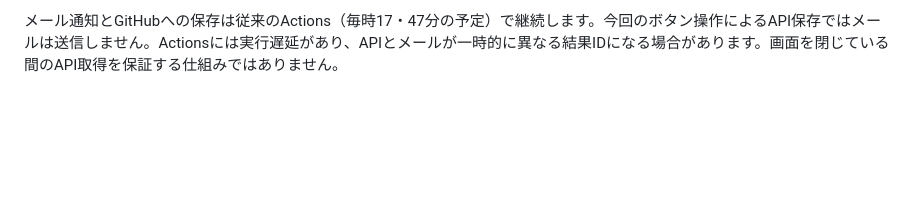
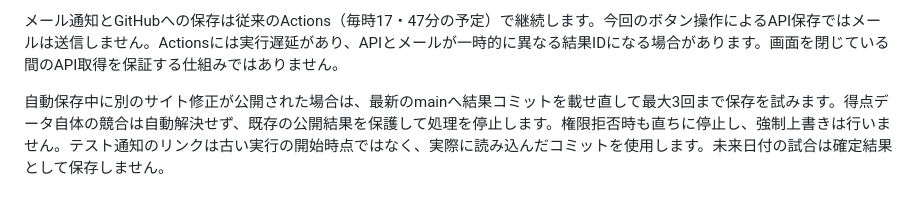
Before and after one commit to rockiemydog/j3-elo-simulator, a Markdown page: README.md, the part around the change. Rendered like a GitHub page; blank space fills up the shorter version.

Commit message:
Harden official results operation: README.md

```diff
--- a/README.md
+++ b/README.md
@@ -34,3 +34,5 @@ Googleアプリパスワードは2段階認証が必要です。通常のGoogle
 取得APIは別途Sitesに配備します。公開アクセスと本番接続が完了するまで、この変更は本番へ取り込みません。認証情報はブラウザーに配置しません。POSTは固定の公式取得処理のみで、スコアや取得URLを入力できません。
 
 メール通知とGitHubへの保存は従来のActions（毎時17・47分の予定）で継続します。今回のボタン操作によるAPI保存ではメールは送信しません。Actionsには実行遅延があり、APIとメールが一時的に異なる結果IDになる場合があります。画面を閉じている間のAPI取得を保証する仕組みではありません。
+
+自動保存中に別のサイト修正が公開された場合は、最新のmainへ結果コミットを載せ直して最大3回まで保存を試みます。得点データ自体の競合は自動解決せず、既存の公開結果を保護して処理を停止します。権限拒否時も直ちに停止し、強制上書きは行いません。テスト通知のリンクは古い実行の開始時点ではなく、実際に読み込んだコミットを使用します。未来日付の試合は確定結果として保存しません。
```
